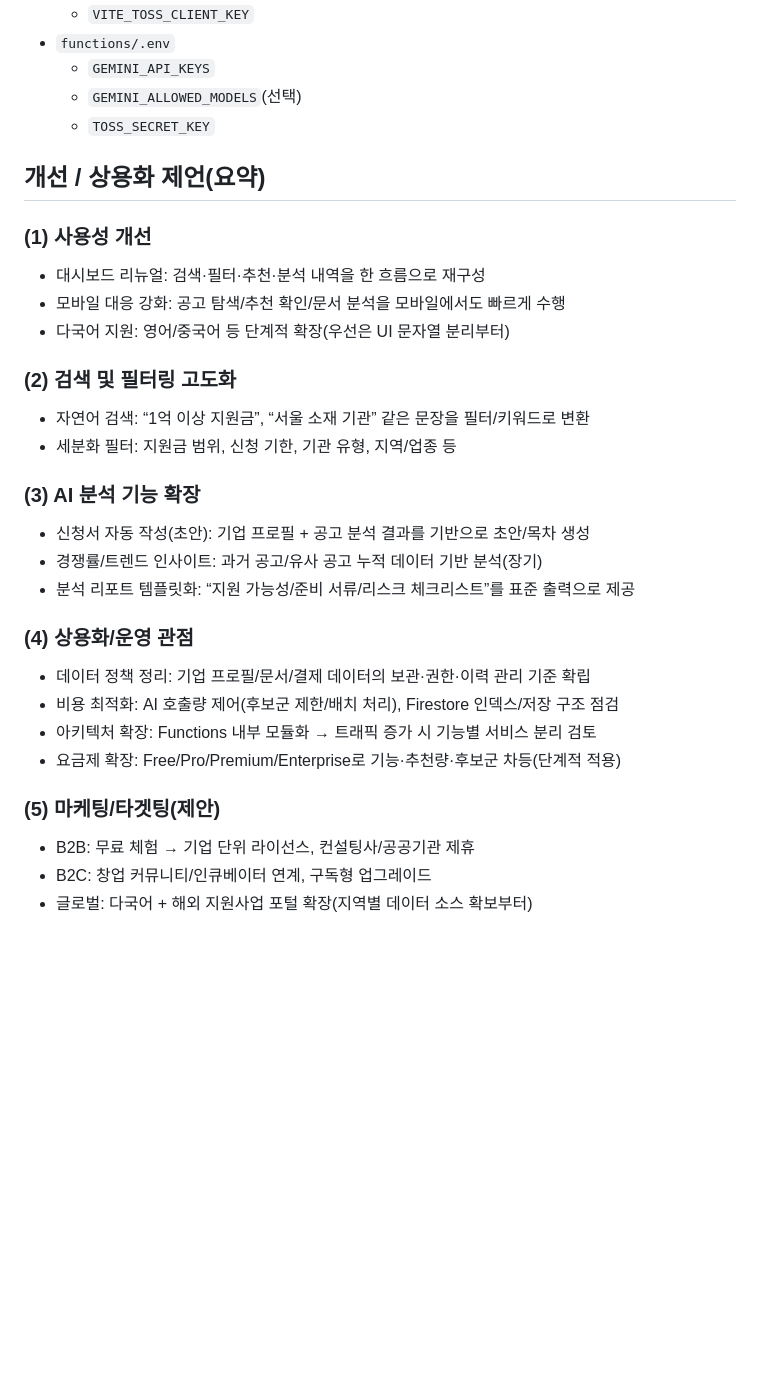
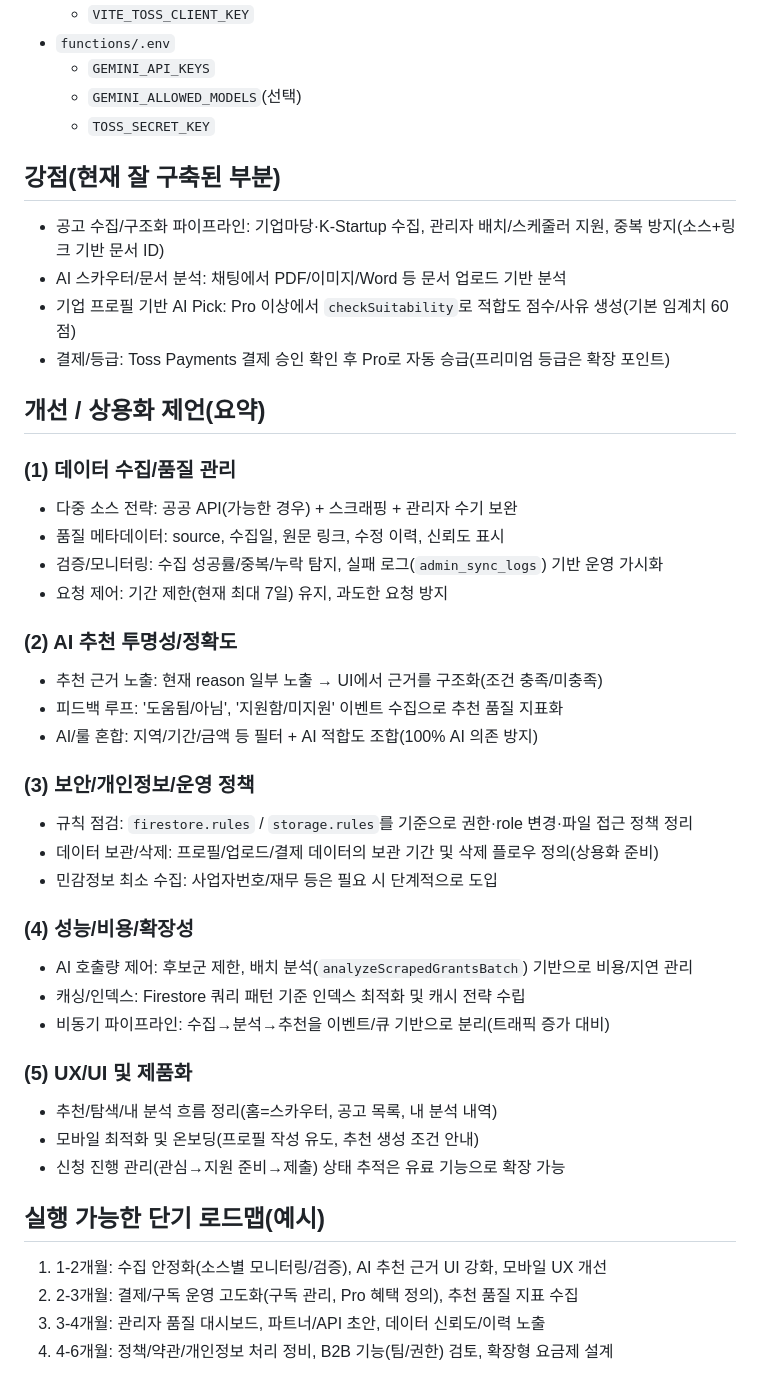
Before and after one commit to skerishKang/40-padiemaiscout, a Markdown page: README.md, the part around the change. Rendered like a GitHub page; blank space fills up the shorter version.

Commit message:
README: 상용화 전략 제언을 현재 구현(수집/추천/결제/규칙)에 맞게 보강

```diff
--- a/README.md
+++ b/README.md
@@ -58,34 +58,49 @@ npm --prefix functions ci
   - `GEMINI_ALLOWED_MODELS`(선택)
   - `TOSS_SECRET_KEY`
 
+## 강점(현재 잘 구축된 부분)
+
+- 공고 수집/구조화 파이프라인: 기업마당·K-Startup 수집, 관리자 배치/스케줄러 지원, 중복 방지(소스+링크 기반 문서 ID)
+- AI 스카우터/문서 분석: 채팅에서 PDF/이미지/Word 등 문서 업로드 기반 분석
+- 기업 프로필 기반 AI Pick: Pro 이상에서 `checkSuitability`로 적합도 점수/사유 생성(기본 임계치 60점)
+- 결제/등급: Toss Payments 결제 승인 확인 후 Pro로 자동 승급(프리미엄 등급은 확장 포인트)
+
 ## 개선 / 상용화 제언(요약)
 
-### (1) 사용성 개선
+### (1) 데이터 수집/품질 관리
 
-- 대시보드 리뉴얼: 검색·필터·추천·분석 내역을 한 흐름으로 재구성
-- 모바일 대응 강화: 공고 탐색/추천 확인/문서 분석을 모바일에서도 빠르게 수행
-- 다국어 지원: 영어/중국어 등 단계적 확장(우선은 UI 문자열 분리부터)
+- 다중 소스 전략: 공공 API(가능한 경우) + 스크래핑 + 관리자 수기 보완
+- 품질 메타데이터: source, 수집일, 원문 링크, 수정 이력, 신뢰도 표시
+- 검증/모니터링: 수집 성공률/중복/누락 탐지, 실패 로그(`admin_sync_logs`) 기반 운영 가시화
+- 요청 제어: 기간 제한(현재 최대 7일) 유지, 과도한 요청 방지
 
-### (2) 검색 및 필터링 고도화
+### (2) AI 추천 투명성/정확도
 
-- 자연어 검색: “1억 이상 지원금”, “서울 소재 기관” 같은 문장을 필터/키워드로 변환
-- 세분화 필터: 지원금 범위, 신청 기한, 기관 유형, 지역/업종 등
+- 추천 근거 노출: 현재 reason 일부 노출 → UI에서 근거를 구조화(조건 충족/미충족)
+- 피드백 루프: '도움됨/아님', '지원함/미지원' 이벤트 수집으로 추천 품질 지표화
+- AI/룰 혼합: 지역/기간/금액 등 필터 + AI 적합도 조합(100% AI 의존 방지)
 
-### (3) AI 분석 기능 확장
+### (3) 보안/개인정보/운영 정책
 
-- 신청서 자동 작성(초안): 기업 프로필 + 공고 분석 결과를 기반으로 초안/목차 생성
-- 경쟁률/트렌드 인사이트: 과거 공고/유사 공고 누적 데이터 기반 분석(장기)
-- 분석 리포트 템플릿화: “지원 가능성/준비 서류/리스크 체크리스트”를 표준 출력으로 제공
+- 규칙 점검: `firestore.rules` / `storage.rules`를 기준으로 권한·role 변경·파일 접근 정책 정리
+- 데이터 보관/삭제: 프로필/업로드/결제 데이터의 보관 기간 및 삭제 플로우 정의(상용화 준비)
+- 민감정보 최소 수집: 사업자번호/재무 등은 필요 시 단계적으로 도입
 
-### (4) 상용화/운영 관점
+### (4) 성능/비용/확장성
 
-- 데이터 정책 정리: 기업 프로필/문서/결제 데이터의 보관·권한·이력 관리 기준 확립
-- 비용 최적화: AI 호출량 제어(후보군 제한/배치 처리), Firestore 인덱스/저장 구조 점검
-- 아키텍처 확장: Functions 내부 모듈화 → 트래픽 증가 시 기능별 서비스 분리 검토
-- 요금제 확장: Free/Pro/Premium/Enterprise로 기능·추천량·후보군 차등(단계적 적용)
+- AI 호출량 제어: 후보군 제한, 배치 분석(`analyzeScrapedGrantsBatch`) 기반으로 비용/지연 관리
+- 캐싱/인덱스: Firestore 쿼리 패턴 기준 인덱스 최적화 및 캐시 전략 수립
+- 비동기 파이프라인: 수집→분석→추천을 이벤트/큐 기반으로 분리(트래픽 증가 대비)
 
-### (5) 마케팅/타겟팅(제안)
+### (5) UX/UI 및 제품화
 
-- B2B: 무료 체험 → 기업 단위 라이선스, 컨설팅사/공공기관 제휴
-- B2C: 창업 커뮤니티/인큐베이터 연계, 구독형 업그레이드
-- 글로벌: 다국어 + 해외 지원사업 포털 확장(지역별 데이터 소스 확보부터)
+- 추천/탐색/내 분석 흐름 정리(홈=스카우터, 공고 목록, 내 분석 내역)
+- 모바일 최적화 및 온보딩(프로필 작성 유도, 추천 생성 조건 안내)
+- 신청 진행 관리(관심→지원 준비→제출) 상태 추적은 유료 기능으로 확장 가능
+
+## 실행 가능한 단기 로드맵(예시)
+
+1) 1-2개월: 수집 안정화(소스별 모니터링/검증), AI 추천 근거 UI 강화, 모바일 UX 개선
+2) 2-3개월: 결제/구독 운영 고도화(구독 관리, Pro 혜택 정의), 추천 품질 지표 수집
+3) 3-4개월: 관리자 품질 대시보드, 파트너/API 초안, 데이터 신뢰도/이력 노출
+4) 4-6개월: 정책/약관/개인정보 처리 정비, B2B 기능(팀/권한) 검토, 확장형 요금제 설계
```
